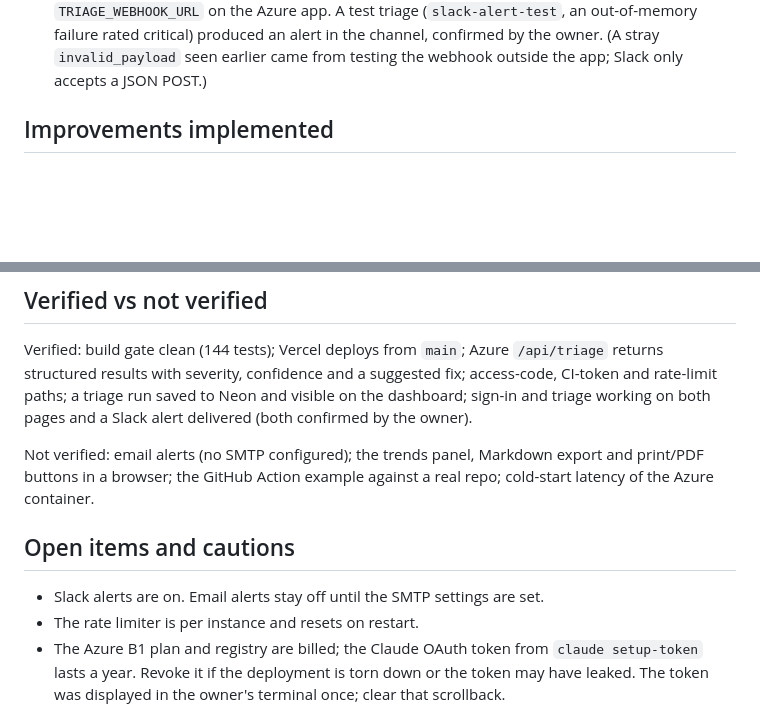
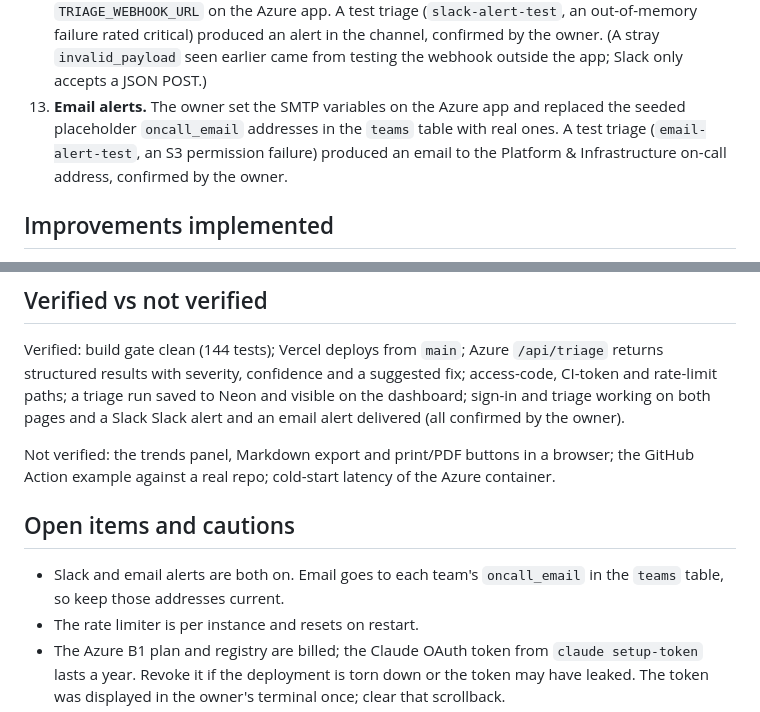
Before and after one commit to mrgsaravanan/Pipeline_Log_Triage, a Markdown page: docs/SESSION_LOG.md, 2 parts joined by grey strips. Drawn GitHub-style; blank space fills up the shorter version.

Commit message:
Record email alert setup in the session log
Co-Authored-By: Claude Sonnet 5 <noreply@anthropic.com>

```diff
--- a/docs/SESSION_LOG.md
+++ b/docs/SESSION_LOG.md
@@ -68,6 +68,11 @@ browser --> Vercel (static UI in web/ + dashboard API in api/index.py)
     out-of-memory failure rated critical) produced an alert in the channel,
     confirmed by the owner. (A stray `invalid_payload` seen earlier came from
     testing the webhook outside the app; Slack only accepts a JSON POST.)
+13. **Email alerts.** The owner set the SMTP variables on the Azure app and
+    replaced the seeded placeholder `oncall_email` addresses in the `teams` table
+    with real ones. A test triage (`email-alert-test`, an S3 permission failure)
+    produced an email to the Platform & Infrastructure on-call address, confirmed
+    by the owner.
 
 ## Improvements implemented
 
@@ -112,15 +117,16 @@ Verified: build gate clean (144 tests); Vercel deploys from `main`; Azure
 `/api/triage` returns structured results with severity, confidence and a suggested
 fix; access-code, CI-token and rate-limit paths; a triage run saved to Neon and
 visible on the dashboard; sign-in and triage working on both pages and a Slack
-alert delivered (both confirmed by the owner).
+Slack alert and an email alert delivered (all confirmed by the owner).
 
-Not verified: email alerts (no SMTP configured); the trends panel,
+Not verified: the trends panel,
 Markdown export and print/PDF buttons in a browser; the GitHub Action example
 against a real repo; cold-start latency of the Azure container.
 
 ## Open items and cautions
 
-- Slack alerts are on. Email alerts stay off until the SMTP settings are set.
+- Slack and email alerts are both on. Email goes to each team's `oncall_email`
+  in the `teams` table, so keep those addresses current.
 - The rate limiter is per instance and resets on restart.
 - The Azure B1 plan and registry are billed; the Claude OAuth token from
   `claude setup-token` lasts a year. Revoke it if the deployment is torn down or
```
